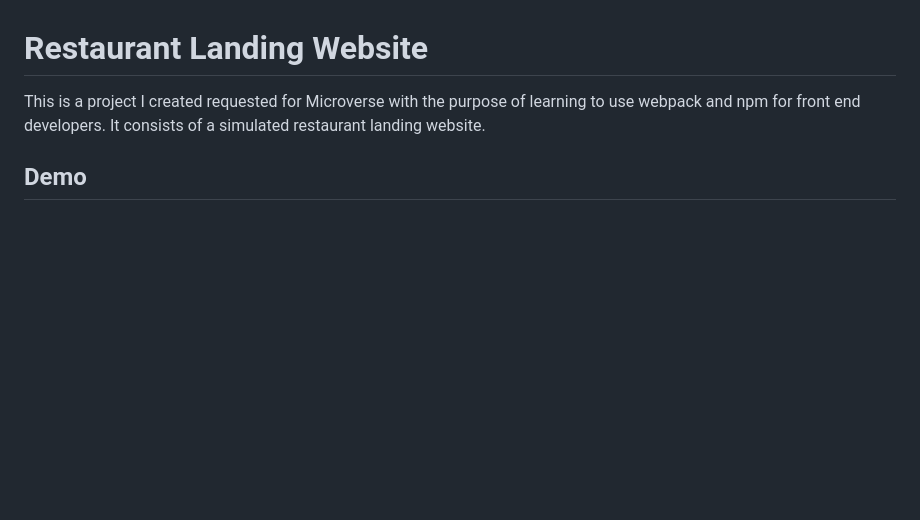
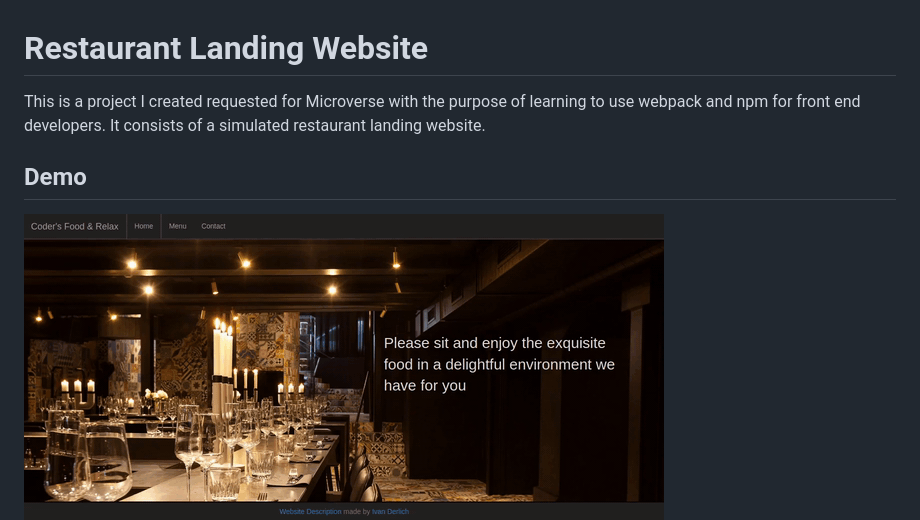
Before and after one commit to IvanDerlich/restaurant-homepage, a Markdown page: README.md, the part around the change. Drawn GitHub-style; pictures changed too: docs/usage.gif (added); blank space fills up the shorter version.

Commit message:
Add usage gif

```diff
--- a/README.md
+++ b/README.md
@@ -5,6 +5,7 @@ It consists of a simulated restaurant landing website.
 
 ## Demo
 
+![](docs/usage.gif)
 ![](docs/1.png)
 ![](docs/2.png)
 ![](docs/3.png)
```
